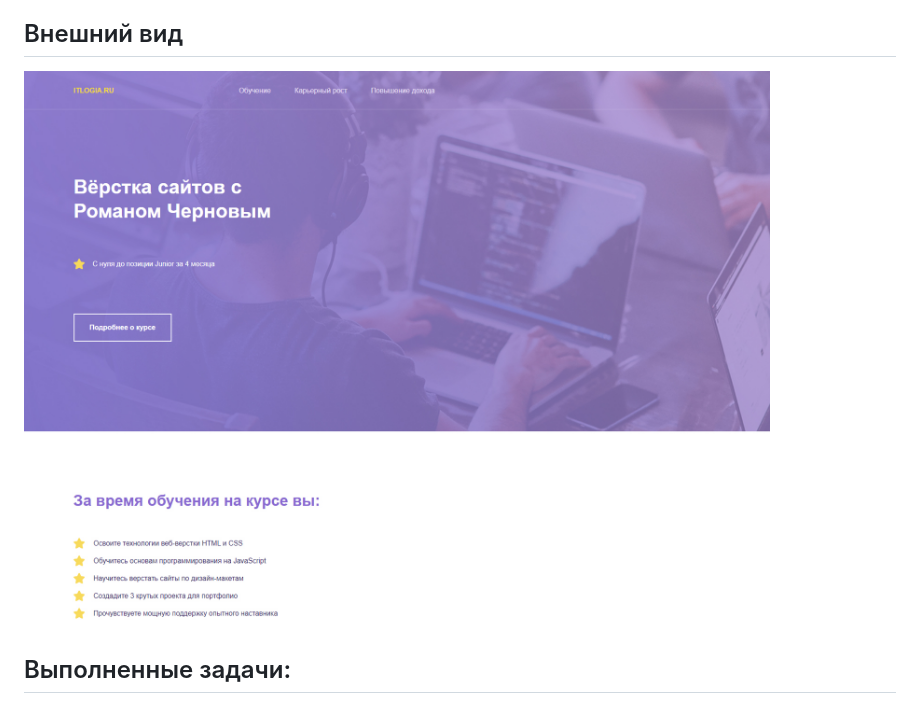
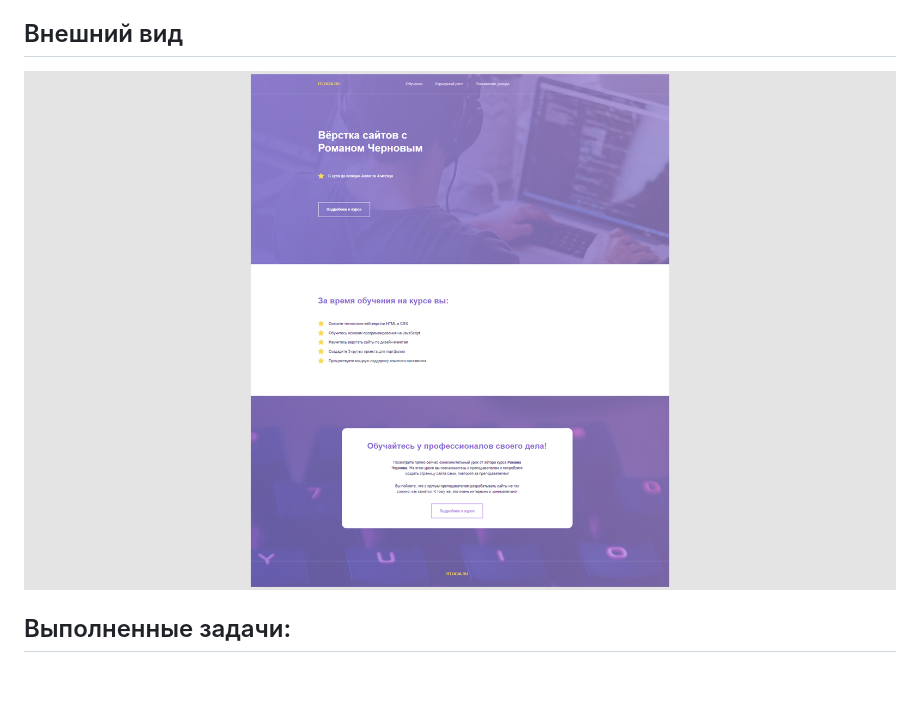
Before and after one commit to batnd/landing-training-course, a Markdown page: README.md, the part around the change. GitHub-like rendering; pictures changed too: project-image.jpg (deleted), project_image.jpg (added); blank space fills up the shorter version.

Commit message:
Updated image

```diff
--- a/README.md
+++ b/README.md
@@ -4,7 +4,7 @@
 
 ## Внешний вид
 
-![project-screen](project-image.jpg)
+![project-screen](project_image.jpg)
 
 ## Выполненные задачи:
 - Создание статического одностраничного сайта;
```
